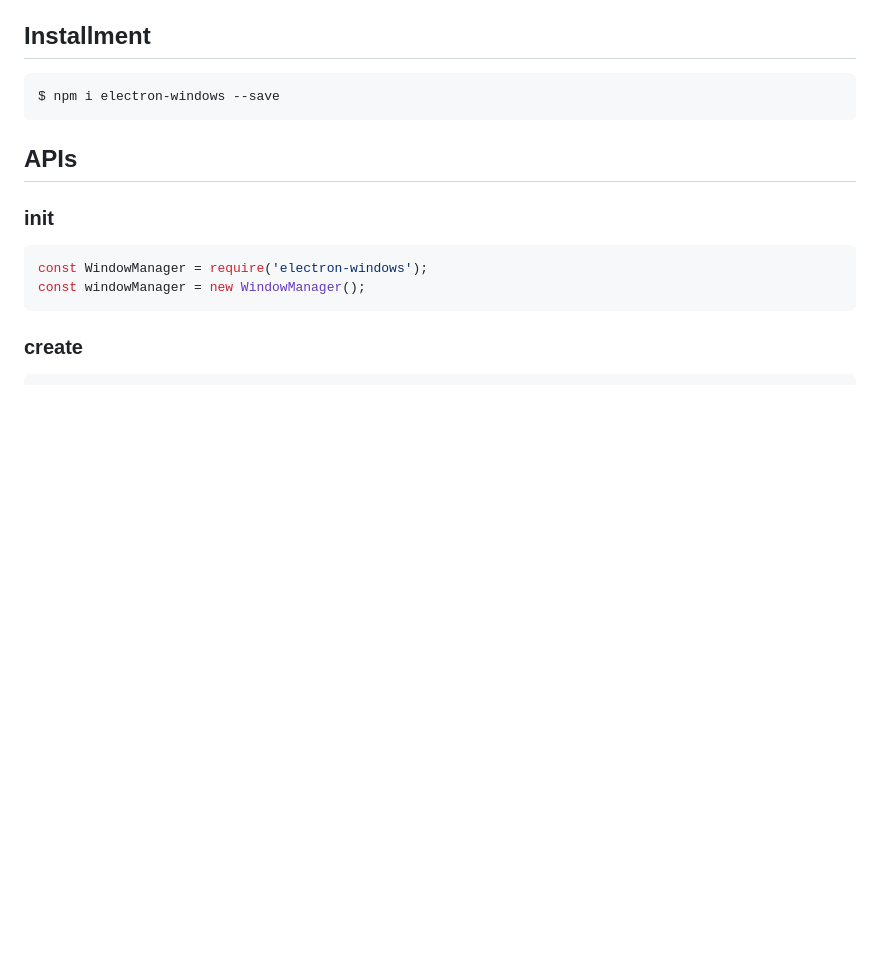
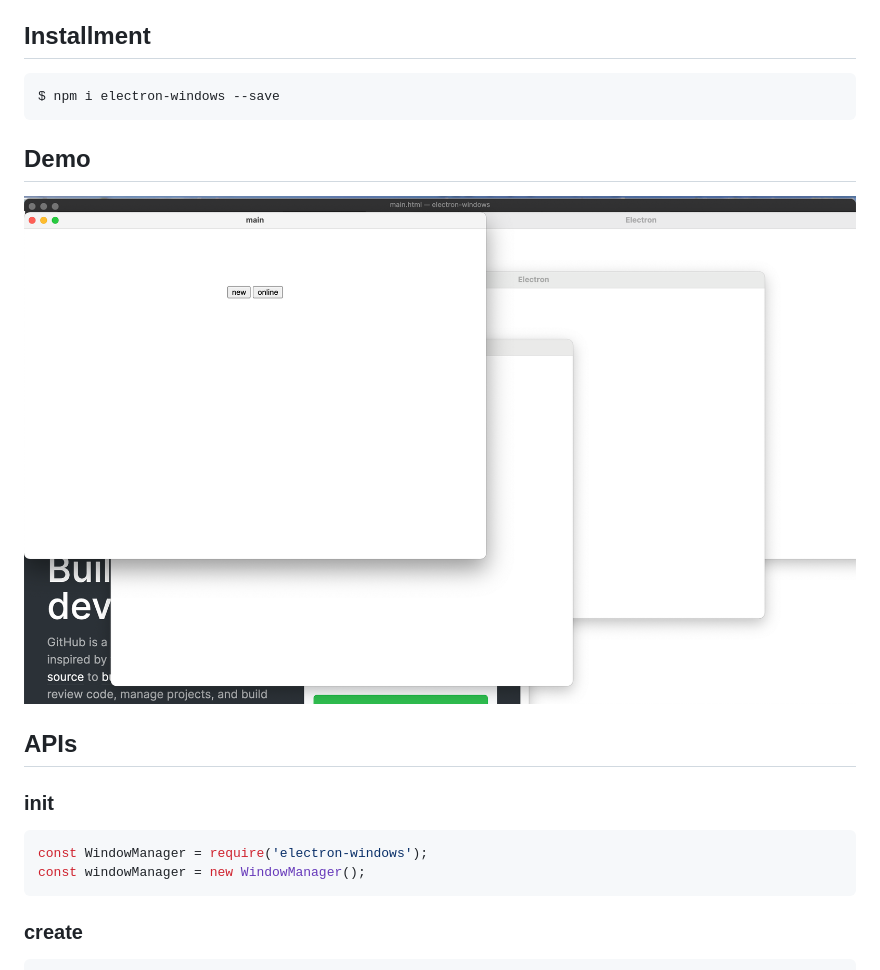
Before and after one commit to electron-modules/electron-windows, a Markdown page: README.md, the part around the change. Rendered like a GitHub page; pictures changed too: sceenshot.png (added); blank space fills up the shorter version.

Commit message:
docs: add demo

````diff
--- a/README.md
+++ b/README.md
@@ -24,6 +24,10 @@
 ```bash
 $ npm i electron-windows --save
 ```
+
+## Demo
+
+![](./sceenshot.png)
 
 ## APIs
 
````
Also changed, not shown: 2 other files.
